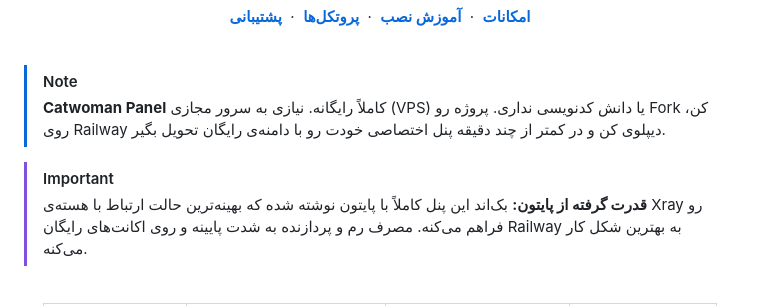
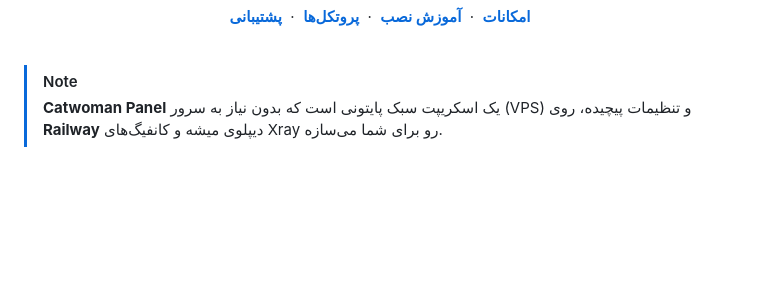
Before and after one commit to catwomanZ/catwoman-panel, a Markdown page: README.md, the part around one of its changes. Drawn GitHub-style; blank space fills up the shorter version.

```diff
--- a/README.md
+++ b/README.md
@@ -35,10 +35,7 @@
 <br>
 
 > [!NOTE]
-> **Catwoman Panel** کاملاً رایگانه. نیازی به سرور مجازی (VPS) یا دانش کدنویسی نداری. پروژه رو Fork کن، روی Railway دیپلوی کن و در کمتر از چند دقیقه پنل اختصاصی خودت رو با دامنه‌ی رایگان تحویل بگیر.
-
-> [!IMPORTANT]
-> **قدرت گرفته از پایتون:** بک‌اند این پنل کاملاً با پایتون نوشته شده که بهینه‌ترین حالت ارتباط با هسته‌ی Xray رو فراهم می‌کنه. مصرف رم و پردازنده به شدت پایینه و روی اکانت‌های رایگان Railway به بهترین شکل کار می‌کنه.
+> **Catwoman Panel** یک اسکریپت سبک پایتونی است که بدون نیاز به سرور (VPS) و تنظیمات پیچیده، روی **Railway** دیپلوی میشه و کانفیگ‌های Xray رو برای شما می‌سازه.
 
 <br>
 
```
Also changed, not shown: other parts of README.md (+55 -20 lines).
